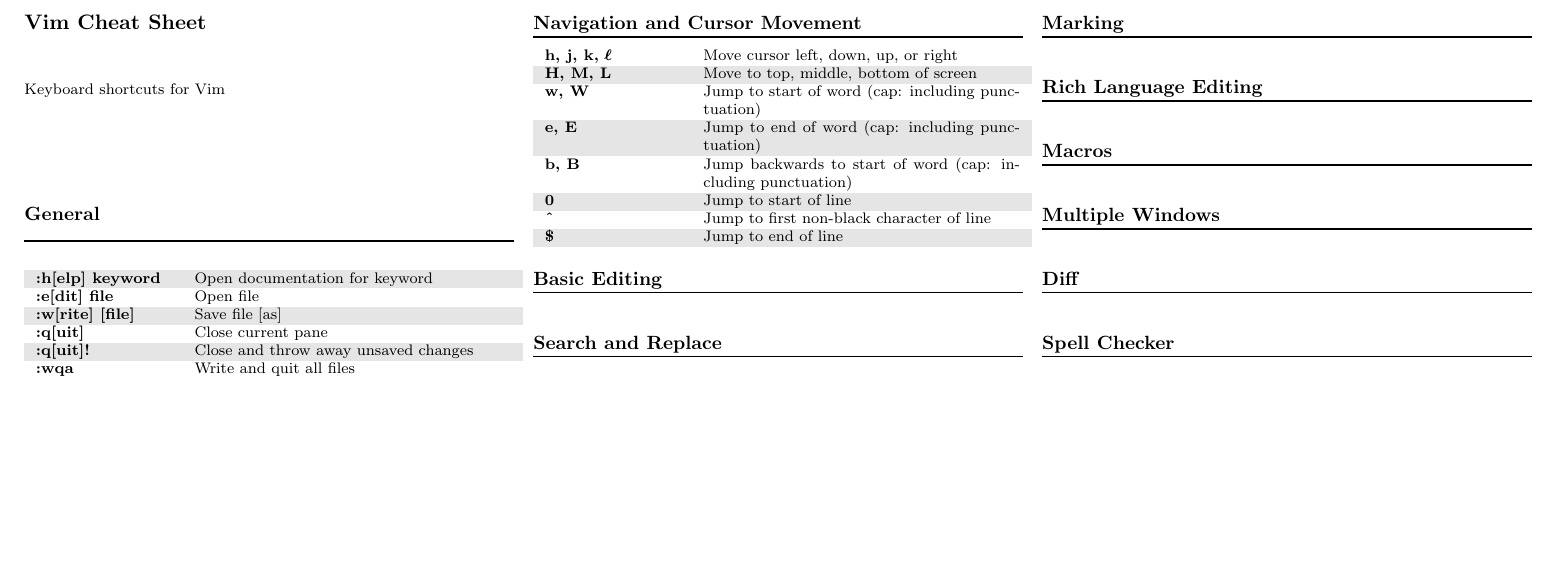
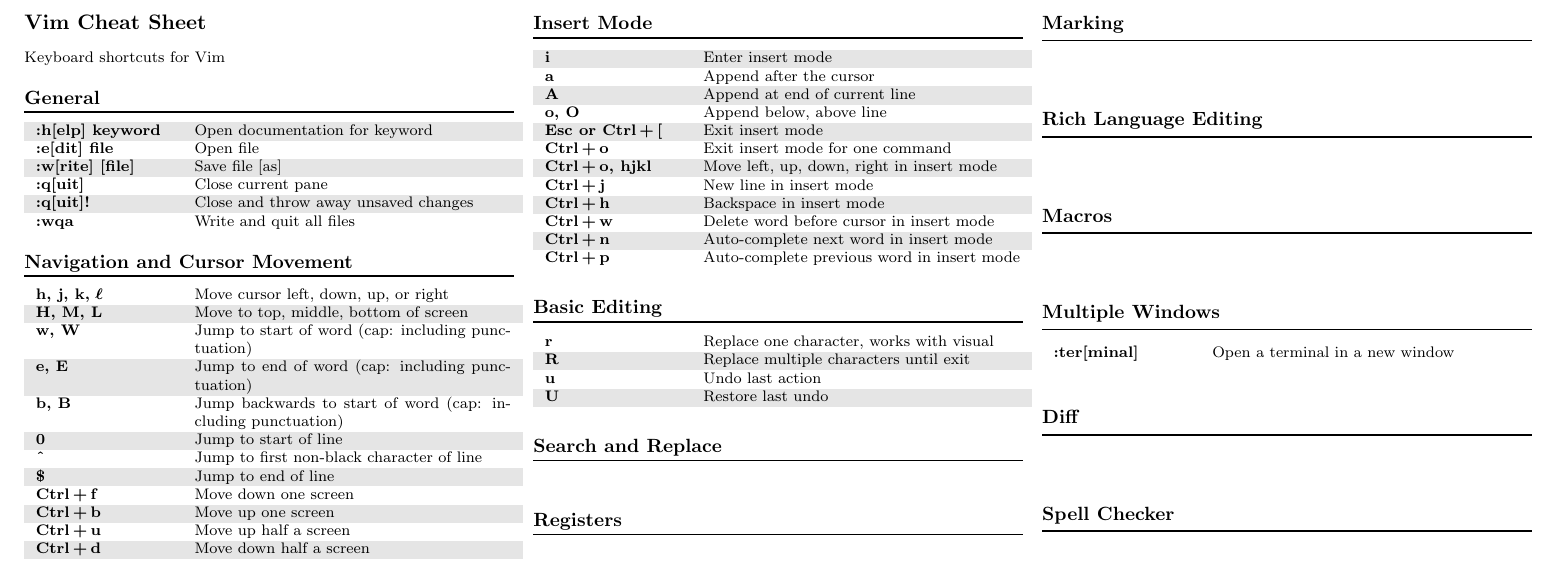
Before and after one commit to noudald/vim-cheat-sheet, a LaTeX document (cheatsheet.tex): part of the page, cut so that both start at the same text, the shorter picture padded with empty space. Compiled offline with pdfLaTeX.

Commit message:
Add some short keys for insert mode

```diff
--- a/cheatsheet.tex
+++ b/cheatsheet.tex
@@ -18,7 +18,7 @@
     Keyboard shortcuts for Vim
 
     \subsection*{General}
-    \vskip-5pt \titlerule[0.8pt] \vskip 5pt
+    \vspace{-5pt} \titlerule[0.8pt] \vspace{5pt}
 
     \begin{tabular}{p{0.09\textwidth} p{0.21\textwidth}}
         \textbf{:h[elp] keyword}        & Open documentation for keyword \\
@@ -30,7 +30,7 @@
     \end{tabular}
 
     \subsection*{Navigation and Cursor Movement}
-    \vskip-5pt \titlerule[0.8pt] \vskip 5pt
+    \vspace{-5pt} \titlerule[0.8pt] \vspace{5pt}
 
     \begin{tabular}{p{0.09\textwidth} p{0.21\textwidth}}
         \textbf{h, j, k,} \Ell          & Move cursor left, down, up, or right \\
@@ -41,52 +41,85 @@
         \textbf{0}                      & Jump to start of line \\
         \textbf{\^}                     & Jump to first non-black character of line \\
         \textbf{\$}                     & Jump to end of line \\
+        \textbf{Ctrl\,+\,f}             & Move down one screen \\
+        \textbf{Ctrl\,+\,b}             & Move up one screen \\
+        \textbf{Ctrl\,+\,u}             & Move up half a screen \\
+        \textbf{Ctrl\,+\,d}             & Move down half a screen \\
+    \end{tabular}
+
+    \subsection*{Insert Mode}
+    \vspace{-5pt} \titlerule[0.8pt] \vspace{5pt}
+
+    \begin{tabular}{p{0.09\textwidth} p{0.21\textwidth}}
+        \textbf{i}                      & Enter insert mode \\
+        \textbf{a}                      & Append after the cursor \\
+        \textbf{A}                      & Append at end of current line \\
+        \textbf{o, O}                   & Append below, above line \\
+        \textbf{Esc or Ctrl\,+\,[}      & Exit insert mode \\
+        \textbf{Ctrl\,+\,o}             & Exit insert mode for one command \\
+        \textbf{Ctrl\,+\,o, hjkl}       & Move left, up, down, right in insert mode \\
+        \textbf{Ctrl\,+\,j}             & New line in insert mode \\
+        \textbf{Ctrl\,+\,h}             & Backspace in insert mode \\
+        \textbf{Ctrl\,+\,w}             & Delete word before cursor in insert mode \\
+        \textbf{Ctrl\,+\,n}             & Auto-complete next word in insert mode \\
+        \textbf{Ctrl\,+\,p}             & Auto-complete previous word in insert mode \\
     \end{tabular}
 
     \subsection*{Basic Editing}
-    \vskip-5pt \titlerule[0.8pt] \vskip 5pt
+    \vspace{-5pt} \titlerule[0.8pt] \vspace{5pt}
+
+    \begin{tabular}{p{0.09\textwidth} p{0.21\textwidth}}
+        \textbf{r}                      & Replace one character, works with visual \\
+        \textbf{R}                      & Replace multiple characters until exit \\
+        \textbf{u}                      & Undo last action \\
+        \textbf{U}                      & Restore last undo \\
+    \end{tabular}
+
+    \subsection*{Search and Replace}
+    \vspace{-5pt} \titlerule[0.8pt] \vspace{5pt}
 
     \begin{tabular}{p{0.09\textwidth} p{0.21\textwidth}}
     \end{tabular}
 
-    \subsection*{Search and Replace}
-    \vskip-5pt \titlerule[0.8pt] \vskip 5pt
+    \subsection*{Registers}
+    \vspace{-5pt} \titlerule[0.8pt] \vspace{5pt}
 
     \begin{tabular}{p{0.09\textwidth} p{0.21\textwidth}}
     \end{tabular}
 
     \subsection*{Marking}
-    \vskip-5pt \titlerule[0.8pt] \vskip 5pt
+    \vspace{-5pt} \titlerule[0.8pt] \vspace{5pt}
 
     \begin{tabular}{p{0.09\textwidth} p{0.21\textwidth}}
     \end{tabular}
 
     \subsection*{Rich Language Editing}
-    \vskip-5pt \titlerule[0.8pt] \vskip 5pt
+    \vspace{-5pt} \titlerule[0.8pt] \vspace{5pt}
 
     \begin{tabular}{p{0.09\textwidth} p{0.21\textwidth}}
     \end{tabular}
 
     \subsection*{Macros}
-    \vskip-5pt \titlerule[0.8pt] \vskip 5pt
+    \vspace{-5pt} \titlerule[0.8pt] \vspace{5pt}
 
     \begin{tabular}{p{0.09\textwidth} p{0.21\textwidth}}
     \end{tabular}
 
     \subsection*{Multiple Windows}
-    \vskip-5pt \titlerule[0.8pt] \vskip 5pt
+    \vspace{-5pt} \titlerule[0.8pt] \vspace{5pt}
 
     \begin{tabular}{p{0.09\textwidth} p{0.21\textwidth}}
+        \textbf{:ter[minal]}        & Open a terminal in a new window \\
     \end{tabular}
 
     \subsection*{Diff}
-    \vskip-5pt \titlerule[0.8pt] \vskip 5pt
+    \vspace{-5pt} \titlerule[0.8pt] \vspace{5pt}
 
     \begin{tabular}{p{0.09\textwidth} p{0.21\textwidth}}
     \end{tabular}
 
     \subsection*{Spell Checker}
-    \vskip-5pt \titlerule[0.8pt] \vskip 5pt
+    \vspace{-5pt} \titlerule[0.8pt] \vspace{5pt}
 
     \begin{tabular}{p{0.09\textwidth} p{0.21\textwidth}}
     \end{tabular}
```
